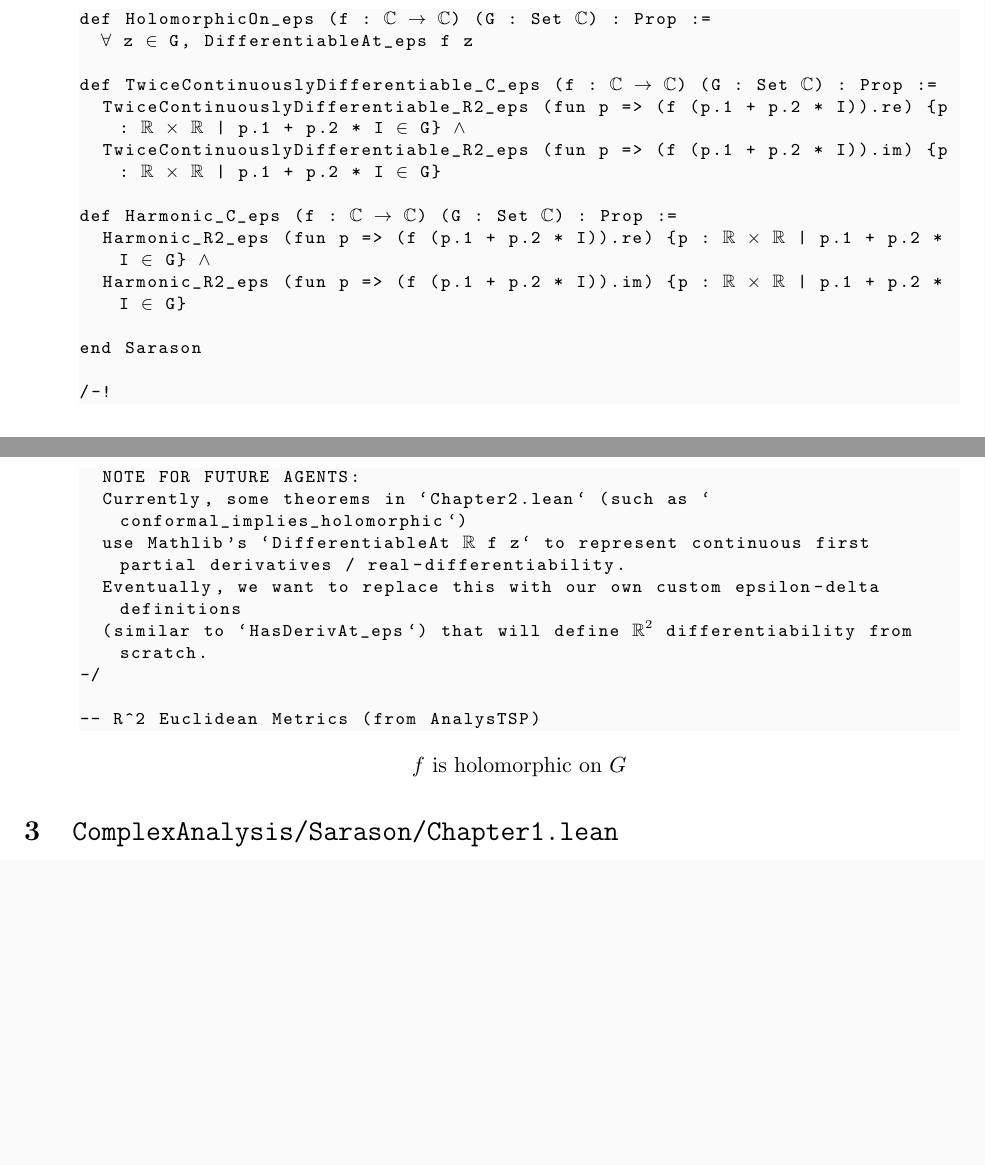
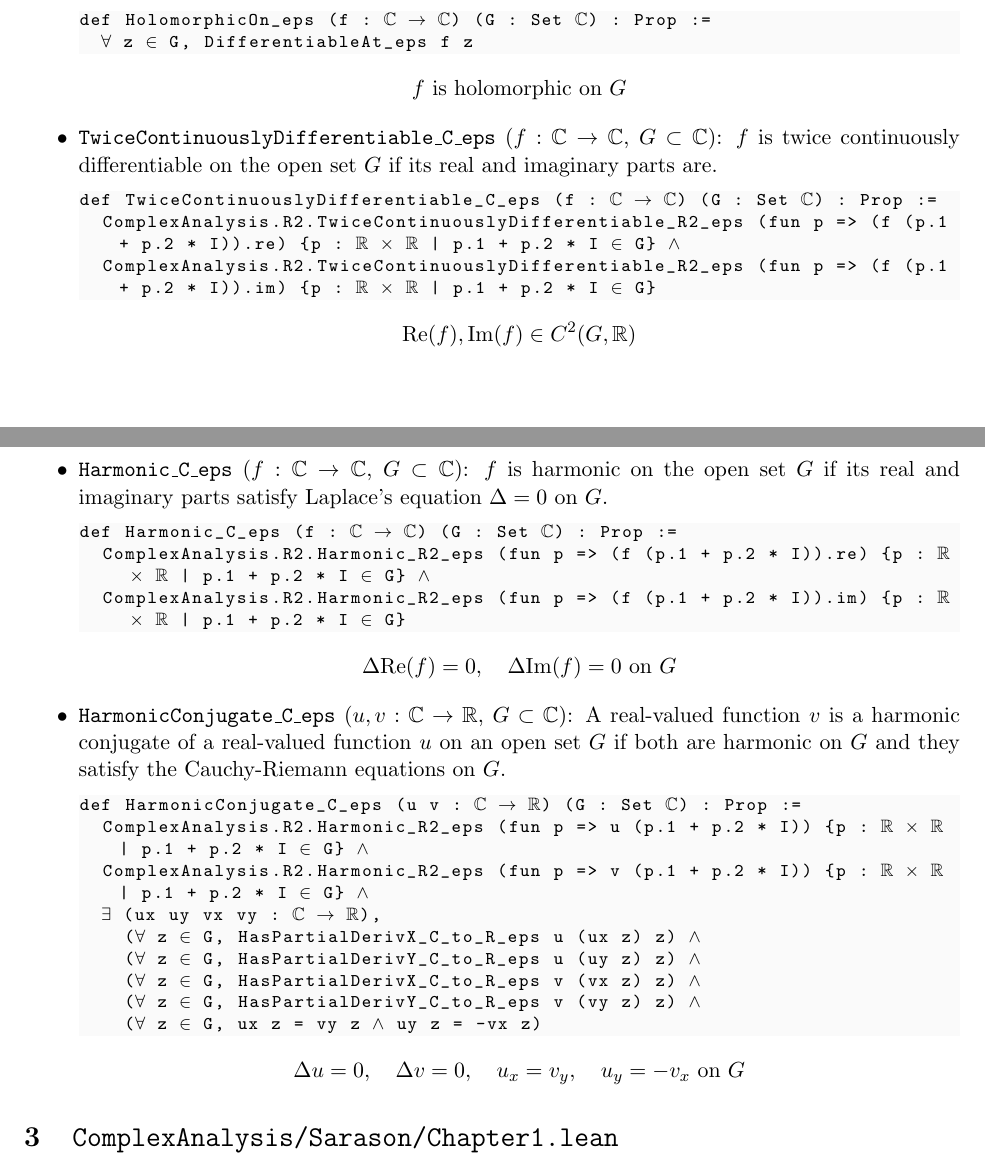
Before and after one commit to aanderson3456/MyLean4Code, a LaTeX document (ComplexAnalysis/definitions.tex): two parts of pages 5 and 6 of 9 before the commit and two parts of pages 5 and 6 of 10 after it, joined at a grey line, cut so that both start at the same text, the shorter picture padded with empty space. Compiled offline with pdfLaTeX.

Commit message:
Formalize harmonic conjugate exercises and update definitions

```diff
--- a/ComplexAnalysis/definitions.tex
+++ b/ComplexAnalysis/definitions.tex
@@ -269,28 +269,38 @@ def HolomorphicAt_eps (f : $\mathbb{C}$ $\to$ $\mathbb{C}$) (z$_0$ : $\mathbb{C}
 \begin{lstlisting}[language=Caml, mathescape=true]
 def HolomorphicOn_eps (f : $\mathbb{C}$ $\to$ $\mathbb{C}$) (G : Set $\mathbb{C}$) : Prop :=
   $\forall$ z $\in$ G, DifferentiableAt_eps f z
-
-def TwiceContinuouslyDifferentiable_C_eps (f : $\mathbb{C}$ $\to$ $\mathbb{C}$) (G : Set $\mathbb{C}$) : Prop :=
-  TwiceContinuouslyDifferentiable_R2_eps (fun p => (f (p.1 + p.2 * I)).re) {p : $\mathbb{R}$ $\times$ $\mathbb{R}$ | p.1 + p.2 * I $\in$ G} $\wedge$
-  TwiceContinuouslyDifferentiable_R2_eps (fun p => (f (p.1 + p.2 * I)).im) {p : $\mathbb{R}$ $\times$ $\mathbb{R}$ | p.1 + p.2 * I $\in$ G}
-
-def Harmonic_C_eps (f : $\mathbb{C}$ $\to$ $\mathbb{C}$) (G : Set $\mathbb{C}$) : Prop :=
-  Harmonic_R2_eps (fun p => (f (p.1 + p.2 * I)).re) {p : $\mathbb{R}$ $\times$ $\mathbb{R}$ | p.1 + p.2 * I $\in$ G} $\wedge$
-  Harmonic_R2_eps (fun p => (f (p.1 + p.2 * I)).im) {p : $\mathbb{R}$ $\times$ $\mathbb{R}$ | p.1 + p.2 * I $\in$ G}
-
-end Sarason
-
-/-!
-  NOTE FOR FUTURE AGENTS:
-  Currently, some theorems in `Chapter2.lean` (such as `conformal_implies_holomorphic`)
-  use Mathlib's `DifferentiableAt $\mathbb{R}$ f z` to represent continuous first partial derivatives / real-differentiability.
-  Eventually, we want to replace this with our own custom epsilon-delta definitions
-  (similar to `HasDerivAt_eps`) that will define $\mathbb{R}^2$ differentiability from scratch.
--/
-
--- R^2 Euclidean Metrics (from AnalysTSP)
 \end{lstlisting}
     \[ f \text{ is holomorphic on } G \]
+
+    \item \textbf{\texttt{TwiceContinuouslyDifferentiable\_C\_eps}} ($f : \mathbb{C} \to \mathbb{C}$, $G \subset \mathbb{C}$): $f$ is twice continuously differentiable on the open set $G$ if its real and imaginary parts are.
+\begin{lstlisting}[language=Caml, mathescape=true]
+def TwiceContinuouslyDifferentiable_C_eps (f : $\mathbb{C}$ $\to$ $\mathbb{C}$) (G : Set $\mathbb{C}$) : Prop :=
+  ComplexAnalysis.R2.TwiceContinuouslyDifferentiable_R2_eps (fun p => (f (p.1 + p.2 * I)).re) {p : $\mathbb{R}$ $\times$ $\mathbb{R}$ | p.1 + p.2 * I $\in$ G} $\wedge$
+  ComplexAnalysis.R2.TwiceContinuouslyDifferentiable_R2_eps (fun p => (f (p.1 + p.2 * I)).im) {p : $\mathbb{R}$ $\times$ $\mathbb{R}$ | p.1 + p.2 * I $\in$ G}
+\end{lstlisting}
+    \[ \text{Re}(f), \text{Im}(f) \in C^2(G, \mathbb{R}) \]
+
+    \item \textbf{\texttt{Harmonic\_C\_eps}} ($f : \mathbb{C} \to \mathbb{C}$, $G \subset \mathbb{C}$): $f$ is harmonic on the open set $G$ if its real and imaginary parts satisfy Laplace's equation $\Delta = 0$ on $G$.
+\begin{lstlisting}[language=Caml, mathescape=true]
+def Harmonic_C_eps (f : $\mathbb{C}$ $\to$ $\mathbb{C}$) (G : Set $\mathbb{C}$) : Prop :=
+  ComplexAnalysis.R2.Harmonic_R2_eps (fun p => (f (p.1 + p.2 * I)).re) {p : $\mathbb{R}$ $\times$ $\mathbb{R}$ | p.1 + p.2 * I $\in$ G} $\wedge$
+  ComplexAnalysis.R2.Harmonic_R2_eps (fun p => (f (p.1 + p.2 * I)).im) {p : $\mathbb{R}$ $\times$ $\mathbb{R}$ | p.1 + p.2 * I $\in$ G}
+\end{lstlisting}
+    \[ \Delta \text{Re}(f) = 0, \quad \Delta \text{Im}(f) = 0 \text{ on } G \]
+
+    \item \textbf{\texttt{HarmonicConjugate\_C\_eps}} ($u, v : \mathbb{C} \to \mathbb{R}$, $G \subset \mathbb{C}$): A real-valued function $v$ is a harmonic conjugate of a real-valued function $u$ on an open set $G$ if both are harmonic on $G$ and they satisfy the Cauchy-Riemann equations on $G$.
+\begin{lstlisting}[language=Caml, mathescape=true]
+def HarmonicConjugate_C_eps (u v : $\mathbb{C}$ $\to$ $\mathbb{R}$) (G : Set $\mathbb{C}$) : Prop :=
+  ComplexAnalysis.R2.Harmonic_R2_eps (fun p => u (p.1 + p.2 * I)) {p : $\mathbb{R}$ $\times$ $\mathbb{R}$ | p.1 + p.2 * I $\in$ G} $\wedge$
+  ComplexAnalysis.R2.Harmonic_R2_eps (fun p => v (p.1 + p.2 * I)) {p : $\mathbb{R}$ $\times$ $\mathbb{R}$ | p.1 + p.2 * I $\in$ G} $\wedge$
+  $\exists$ (ux uy vx vy : $\mathbb{C}$ $\to$ $\mathbb{R}$),
+    ($\forall$ z $\in$ G, HasPartialDerivX_C_to_R_eps u (ux z) z) $\wedge$
+    ($\forall$ z $\in$ G, HasPartialDerivY_C_to_R_eps u (uy z) z) $\wedge$
+    ($\forall$ z $\in$ G, HasPartialDerivX_C_to_R_eps v (vx z) z) $\wedge$
+    ($\forall$ z $\in$ G, HasPartialDerivY_C_to_R_eps v (vy z) z) $\wedge$
+    ($\forall$ z $\in$ G, ux z = vy z $\wedge$ uy z = -vx z)
+\end{lstlisting}
+    \[ \Delta u = 0, \quad \Delta v = 0, \quad u_x = v_y, \quad u_y = -v_x \text{ on } G \]
 \end{itemize}
 
 \section{\texttt{ComplexAnalysis/Sarason/Chapter1.lean}}
```
Also changed, not shown: ComplexAnalysis/definitions.pdf, 2 other files.
